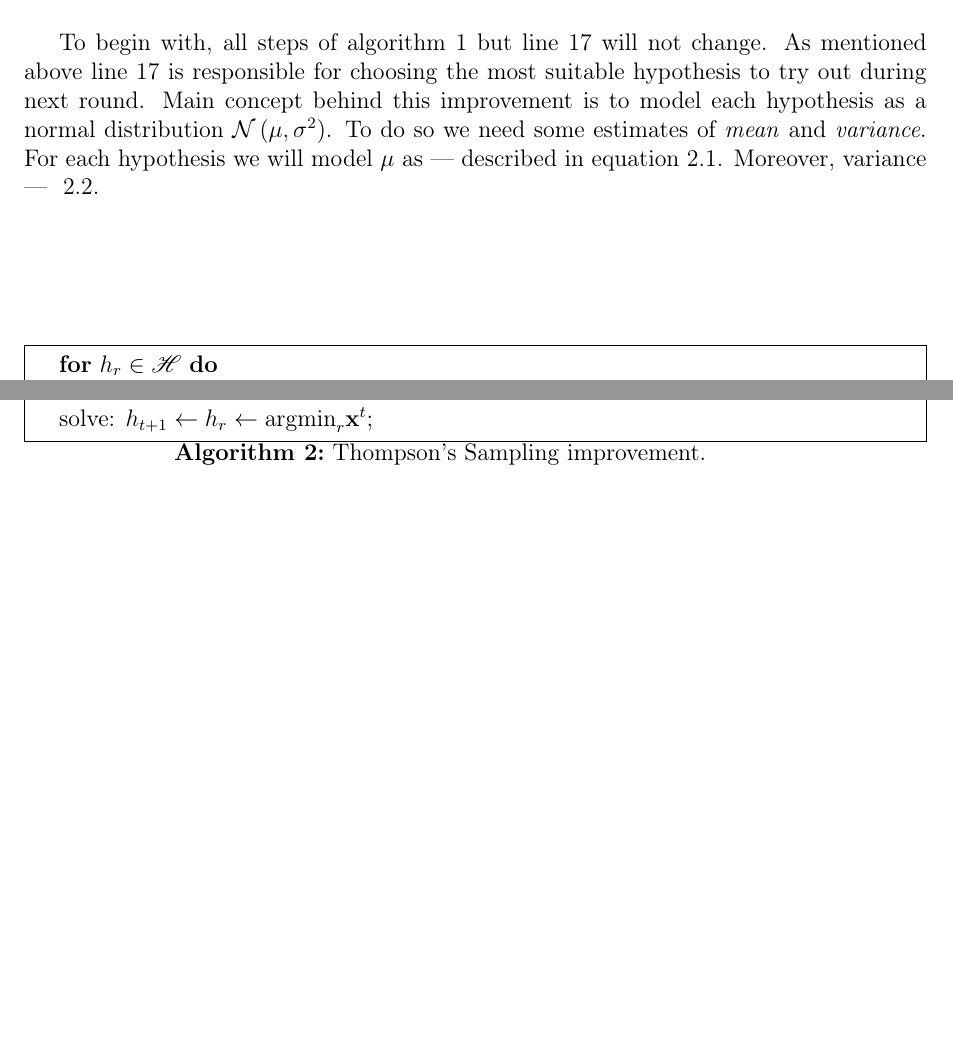
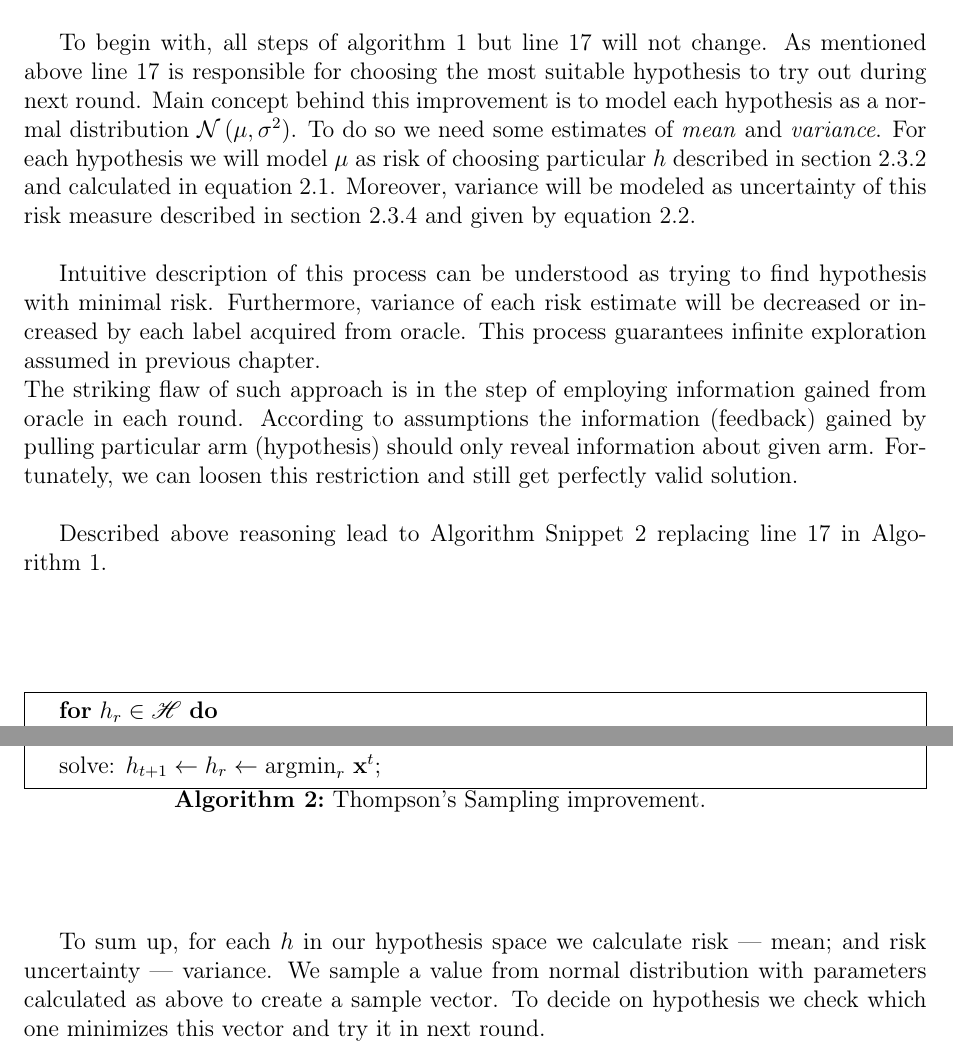
Before and after one commit to MyMEng/MAB, a LaTeX thesis (dissertation.tex): two parts of page 29 of 33 before the commit and two parts of page 29 of 32 after it, joined at a grey line, cut so that both start at the same text, the shorter picture padded with empty space. Compiled offline with pdfLaTeX.

Commit message:
Done or not done

```diff
--- a/dissertation.tex
+++ b/dissertation.tex
@@ -837,7 +837,12 @@ Details of summarized above approach are presented in~\cite{DBLP:journals/corr/G
 \section{Employing Thompson's Sampling}
 According to authors given above solution behaves superior to many of its rivals and still has room for improvements. Based on authors suggestions and through analysis of presented reasoning we decided to enhance algorithm~\ref{al:LCB-AL} by replacing LCB minimization with Thompson's Sampling presented in section~\ref{sec:thompson}. We motivate our decision with simplicity of later solution and ease of adaptation.\\
 
-To begin with, all steps of algorithm~\ref{al:LCB-AL} but line~\ref{al:LCB-AL:LCB} will not change. As mentioned above line~\ref{al:LCB-AL:LCB} is responsible for choosing the most suitable hypothesis to try out during next round. Main concept behind this improvement is to model each hypothesis as a normal distribution $\mathcal{N}\left( \mu, \sigma^2 \right)$. To do so we need some estimates of \emph{mean} and \emph{variance}. For each hypothesis we will model $\mu$ as --- described in equation~\ref{eq:mean}. Moreover, variance --- ~\ref{eq:variance}.\\
+To begin with, all steps of algorithm~\ref{al:LCB-AL} but line~\ref{al:LCB-AL:LCB} will not change. As mentioned above line~\ref{al:LCB-AL:LCB} is responsible for choosing the most suitable hypothesis to try out during next round. Main concept behind this improvement is to model each hypothesis as a normal distribution $\mathcal{N}\left( \mu, \sigma^2 \right)$. To do so we need some estimates of \emph{mean} and \emph{variance}. For each hypothesis we will model $\mu$ as risk of choosing particular $h$ described in section~\ref{sec:risk} and calculated in equation~\ref{eq:mean}. Moreover, variance will be modeled as uncertainty of this risk measure described in section~\ref{sec:uncertanity} and given by equation~\ref{eq:variance}.\\
+
+Intuitive description of this process can be understood as trying to find hypothesis with minimal risk. Furthermore, variance of each risk estimate will be decreased or increased by each label acquired from oracle. This process guarantees infinite exploration assumed in previous chapter.\\
+The striking flaw of such approach is in the step of employing information gained from oracle in each round. According to assumptions the information (feedback) gained by pulling particular arm (hypothesis) should only reveal information about given arm. Fortunately, we can loosen this restriction and still get perfectly valid solution.\\
+
+Described above reasoning lead to Algorithm Snippet~\ref{al:TS-AL} replacing line~\ref{al:LCB-AL:LCB} in Algorithm~\ref{al:LCB-AL}.
 
 
 \RestyleAlgo{boxed}
@@ -849,10 +854,12 @@ To begin with, all steps of algorithm~\ref{al:LCB-AL} but line~\ref{al:LCB-AL:LC
     $X_r^t \sim \mathcal{N} \left( \mu_r^t, {\sigma^2}_r^t \right) $ \;
     \text{sample: } $x_r^t \leftarrow X_r^t$ \;
   }
-  solve: $h_{t+1} \leftarrow h_r \leftarrow \text{argmin}_{r} \mathbf{x}^t$\;
+  solve: $h_{t+1} \leftarrow h_r \leftarrow \text{argmin}_{r} \text{~} \mathbf{x}^t$\;
  \caption{Thompson's Sampling improvement.\label{al:TS-AL}}
 \end{algorithm}
 \vspace{2cm}
+
+To sum up, for each $h$ in our hypothesis space we calculate risk --- mean; and risk uncertainty --- variance. We sample a value from normal distribution with parameters calculated as above to create a sample vector. To decide on hypothesis we check which one minimizes this vector and try it in next round.\\
 
 
 \section{Tweaks, Alternatives and Improvements\label{sec:qimprove}}
```
Also changed, not shown: dissertation.tex (16 more changed lines).
